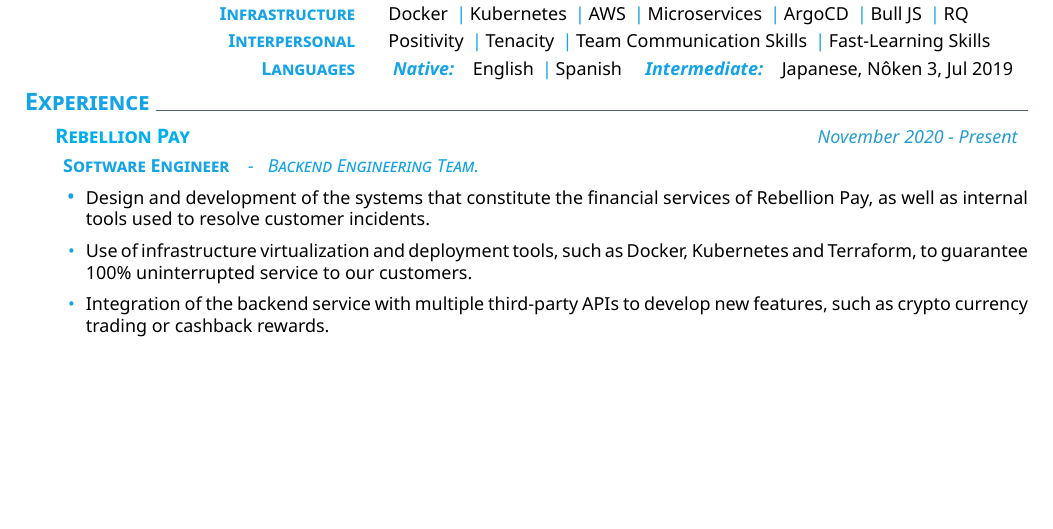
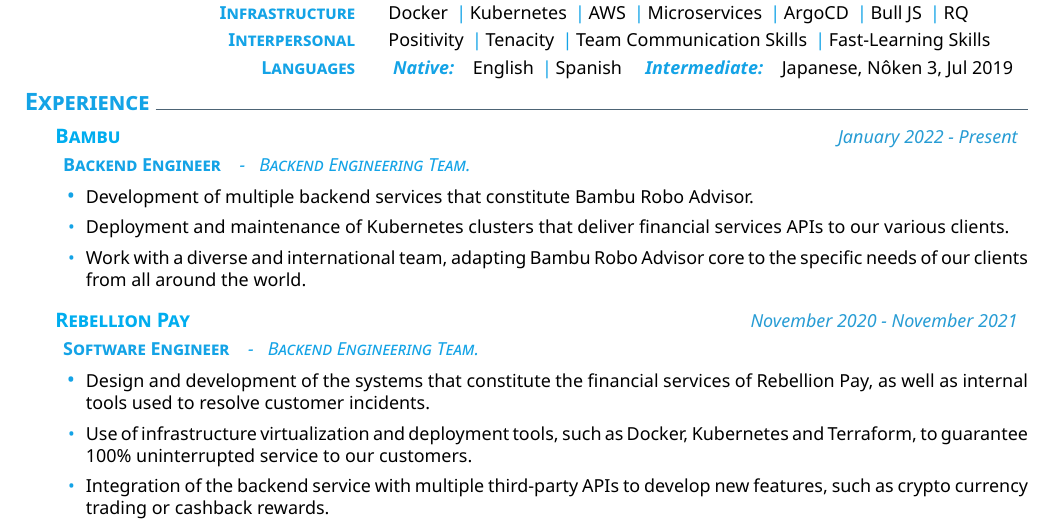
Before and after one commit to danilevy1212/cv-latex, a LaTeX CV (en/cv.tex): part of page 1 of 2, cut so that both start at the same text, the shorter picture padded with empty space. Compiled offline with XeLaTeX.

Commit message:
Updated Bambu Information

```diff
--- a/en/cv.tex
+++ b/en/cv.tex
@@ -1,9 +1,9 @@
 \documentclass{main}
 
 \setname{Daniel}{Moreno Levy}
-\setaddress{Santa Rosa, CA}
+\setaddress{North Wales, PA}
 \setmobile{+1 (707) 871-1906}
-\setmail{daniellevymoreno@gmail.com}
+\setmail{danielmorenolevy@gmail.com}
 \setposition{Software Engineer}
 \setcitezenship{USA / Spain Dual Citizen}
 \setlinkedinaccount{https://www.linkedin.com/in/daniellevymoreno/}
@@ -55,7 +55,21 @@
 
 % Experience
 \section{Experience}
-\datedexperience{\href{https://rebellionpay.com/en}{Rebellion Pay}}{November 2020 - Present}
+\datedexperience{\href{https://bambu.co/}{Bambu}}{January 2022 - Present}
+\explanation{\textbfColor{Backend Engineer}\emphColor{-\ \ \ Backend Engineering Team. }}
+\createbullets{
+  {
+    Development of multiple backend services that constitute Bambu Robo Advisor.
+  },
+  {
+    Deployment and maintenance of Kubernetes clusters that deliver financial services APIs to our various clients.
+  },
+  {
+    Work with a diverse and international team, adapting Bambu Robo Advisor core to the specific needs of our clients from all around the world.
+  }
+}
+%
+\datedexperience{\href{https://rebellionpay.com/en}{Rebellion Pay}}{November 2020 - November 2021}
 \explanation{\textbfColor{Software Engineer}\emphColor{-\ \ \ Backend Engineering Team. }}
 \createbullets{
   {
```
Also changed, not shown: en/cv.tex (4 more changed lines).
